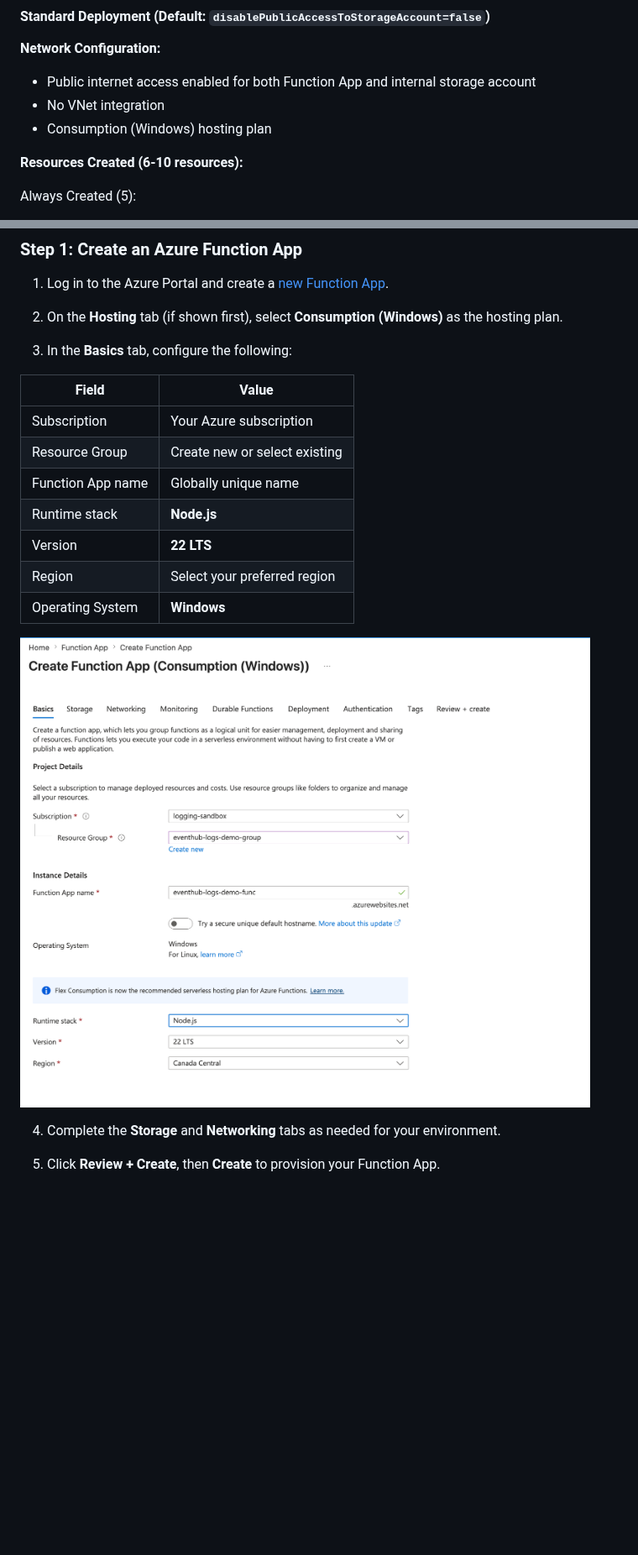
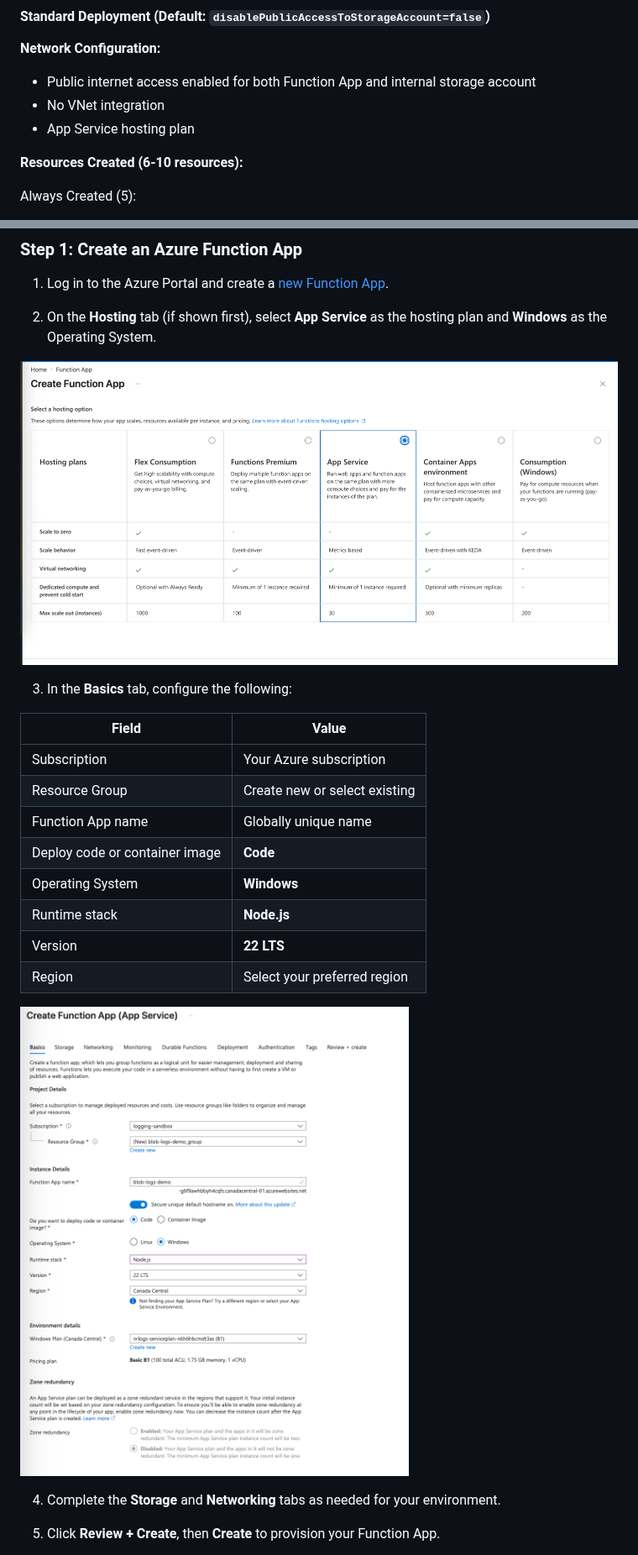
Before and after one commit to newrelic/newrelic-azure-functions, a Markdown page: LogForwarder/EventHubForwarder/README.md, 2 parts joined by grey strips. Shown at 84% size. Rendered like a GitHub page; pictures changed too: screenshots/EventHub/create-function.png (added), screenshots/EventHub/eventhub-create-basics.png (deleted), screenshots/EventHub/select-function-plan.png (added); blank space fills up the shorter version.

```diff
--- a/LogForwarder/EventHubForwarder/README.md
+++ b/LogForwarder/EventHubForwarder/README.md
@@ -76,7 +76,7 @@ The ARM template supports two deployment architectures based on the `disablePubl
 **Network Configuration:**
 - Public internet access enabled for both Function App and internal storage account
 - No VNet integration
-- Consumption (Windows) hosting plan
+- App Service hosting plan
 
 **Resources Created (6-10 resources):**
 
@@ -173,7 +173,9 @@ Before starting the manual installation, ensure you have:
 
 1. Log in to the Azure Portal and create a [new Function App](https://docs.microsoft.com/en-us/azure/azure-functions/functions-create-first-azure-function).
 
-2. On the **Hosting** tab (if shown first), select **Consumption (Windows)** as the hosting plan.
+2. On the **Hosting** tab (if shown first), select **App Service** as the hosting plan and **Windows** as the Operating System.
+
+![Hosting Plan Selection](../../screenshots/EventHub/select-function-plan.png)
 
 3. In the **Basics** tab, configure the following:
 
@@ -182,12 +184,13 @@ Before starting the manual installation, ensure you have:
 | Subscription | Your Azure subscription |
 | Resource Group | Create new or select existing |
 | Function App name | Globally unique name |
+| Deploy code or container image | **Code** |
+| Operating System | **Windows** |
 | Runtime stack | **Node.js** |
 | Version | **22 LTS** |
 | Region | Select your preferred region |
-| Operating System | **Windows** |
 
-![Create Function App - Basics](../../screenshots/EventHub/eventhub-create-basics.png)
+![Create Function App - Basics](../../screenshots/EventHub/create-function.png)
 
 4. Complete the **Storage** and **Networking** tabs as needed for your environment.
 
```
Also changed, not shown: other parts of LogForwarder/EventHubForwarder/README.md (+1 -1 lines), LogForwarder/BlobForwarder/README.md (+8 -5 lines), screenshots/BlobForwarder/blob-create-basics.png (deleted), screenshots/BlobForwarder/create-function.png (added), screenshots/BlobForwarder/select-function-plan.png (added).
